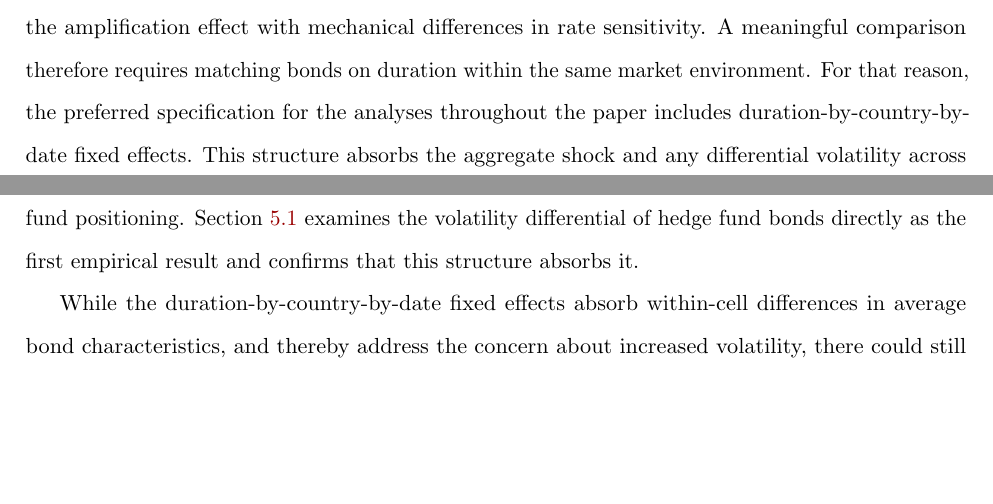
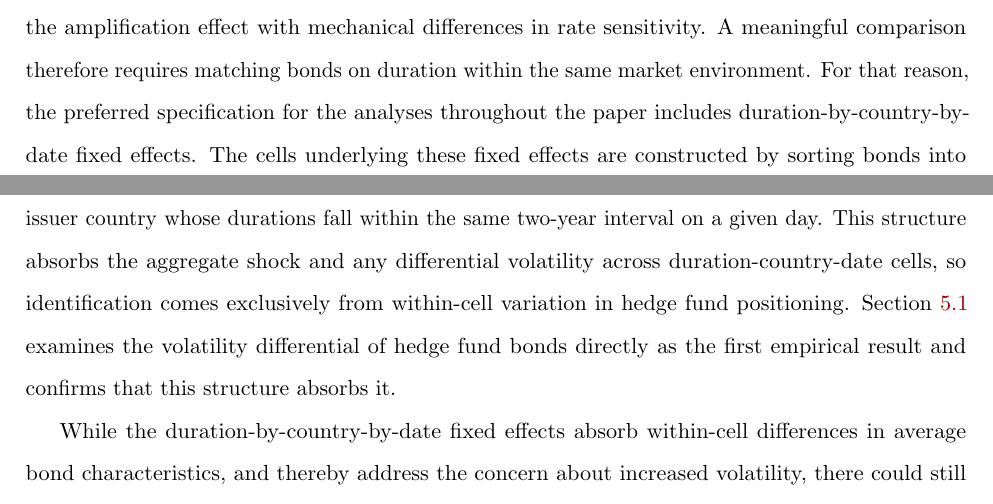
Before and after one commit to FelixHrms/JMP_current, a LaTeX paper (main_JMP.tex): two parts of pages 15 and 16 of 59 before the commit and two parts of pages 15 and 16 of 60 after it, joined at a grey line, cut so that both start at the same text, the shorter picture padded with empty space. Compiled offline with pdfLaTeX.

Commit message:
State the two-year duration bin rule behind the duration-country-date cells
Section 4.2 now reports how duration values are assigned to the cells
used by the duration-by-country-by-date fixed effects (and the matched
sample), responding to the discussant's comment that the assignment
rule was not reported. Defined once in the text since all main and
appendix tables share the same cell construction.

Co-Authored-By: Claude <noreply@anthropic.com>
Claude-Session: https://claude.ai/code/session_01Cx9NMVw6WKTcWvkd2EHBWB

```diff
--- a/main_JMP.tex
+++ b/main_JMP.tex
@@ -489,7 +489,7 @@ My identification strategy addresses this selection bias by exploiting the unpre
 The first feature of the research design supporting this assumption is timing. Because monetary policy shocks are measured over a narrow intraday window around the ECB press conference, they are effectively random relative to positions established at $t{-}1$. Hedge funds cannot predict the precise surprise component of the announcement, ensuring that pre-existing positions are not endogenous to the shock itself. This rules out reverse causality, where hedge funds would adjust their positioning in anticipation of the realized surprise.
 
 However, even without reverse causality, bonds traded by hedge funds may be inherently more volatile and therefore more sensitive to any market-moving event, including monetary policy surprises. Duration is the primary determinant of how strongly a bond's yield reacts to a given rate shock, so comparing a hedge fund bond to a non-hedge fund bond of materially different duration would conflate the amplification effect with mechanical differences in rate sensitivity. A meaningful comparison therefore requires matching bonds on duration within the same market environment.
-For that reason, the preferred specification for the analyses throughout the paper includes duration-by-country-by-date fixed effects. This structure absorbs the aggregate shock and any differential volatility across duration-country-date cells, so identification comes exclusively from within-cell variation in hedge fund positioning. Section \ref{subsec:volatility} examines the volatility differential of hedge fund bonds directly as the first empirical result and confirms that this structure absorbs it.
+For that reason, the preferred specification for the analyses throughout the paper includes duration-by-country-by-date fixed effects. The cells underlying these fixed effects are constructed by sorting bonds into two-year duration bins ($[0,2)$, $[2,4)$, and so on), so that a cell contains all bonds from the same issuer country whose durations fall within the same two-year interval on a given day. This structure absorbs the aggregate shock and any differential volatility across duration-country-date cells, so identification comes exclusively from within-cell variation in hedge fund positioning. Section \ref{subsec:volatility} examines the volatility differential of hedge fund bonds directly as the first empirical result and confirms that this structure absorbs it.
 
 While the duration-by-country-by-date fixed effects absorb within-cell differences in average bond characteristics, and thereby address the concern about increased volatility, there could still be concerns that it does not eliminate residual heterogeneity among bonds within the same cell, particularly along the liquidity dimension that most strongly predicts hedge fund selection as shown in Table \ref{tab:hf_selection}. For that reason, I use a matched approach in the binary case, which pairs each hedge fund bond on a given day with the single non-hedge fund bond in the same duration-country-date cell that is closest in terms of bid-ask spread. The baseline regression is then run on this matched sample with pair fixed effects, so that identification comes from comparing each hedge fund bond only to its most similar non-hedge fund counterpart. This design makes the comparison group transparent and eliminates residual differences in observable characteristics without imposing a functional form on how these characteristics relate to yield sensitivity.
 
```
